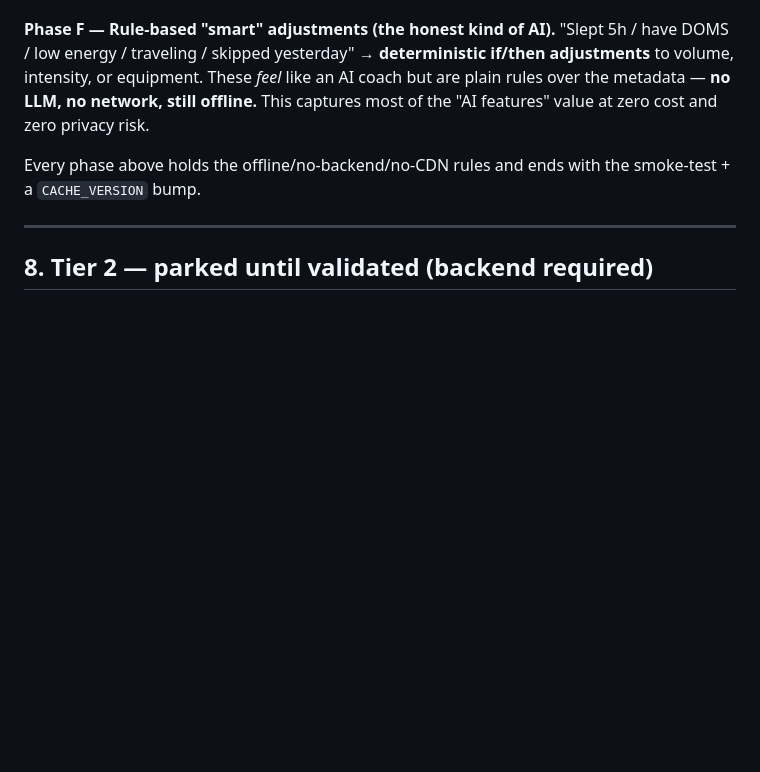
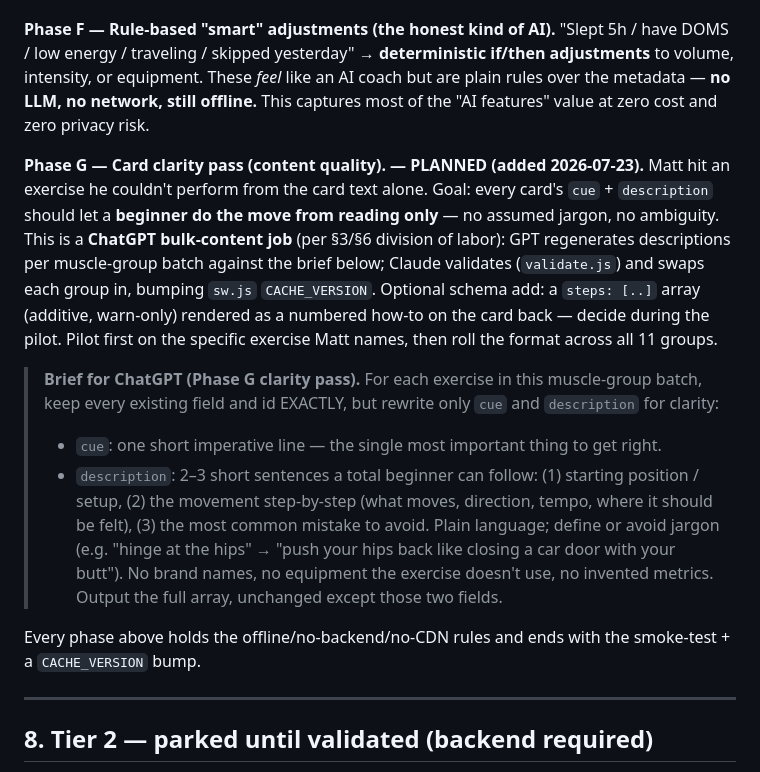
Before and after one commit to DirkRageSmith/swipefit, a Markdown page: ROADMAP.md, the part around the change. Rendered like a GitHub page; blank space fills up the shorter version.

Commit message:
Roadmap: add Phase G (card clarity pass) + ChatGPT brief

```diff
--- a/ROADMAP.md
+++ b/ROADMAP.md
@@ -382,6 +382,25 @@ if/then adjustments** to volume, intensity, or equipment. These *feel* like an A
 but are plain rules over the metadata — **no LLM, no network, still offline.** This
 captures most of the "AI features" value at zero cost and zero privacy risk.
 
+**Phase G — Card clarity pass (content quality). — PLANNED (added 2026-07-23).**
+Matt hit an exercise he couldn't perform from the card text alone. Goal: every card's `cue` +
+`description` should let a **beginner do the move from reading only** — no assumed jargon, no
+ambiguity. This is a **ChatGPT bulk-content job** (per §3/§6 division of labor): GPT regenerates
+descriptions per muscle-group batch against the brief below; Claude validates (`validate.js`) and
+swaps each group in, bumping `sw.js` `CACHE_VERSION`. Optional schema add: a `steps: [..]` array
+(additive, warn-only) rendered as a numbered how-to on the card back — decide during the pilot.
+Pilot first on the specific exercise Matt names, then roll the format across all 11 groups.
+
+> **Brief for ChatGPT (Phase G clarity pass).** For each exercise in this muscle-group batch, keep
+> every existing field and id EXACTLY, but rewrite only `cue` and `description` for clarity:
+> - `cue`: one short imperative line — the single most important thing to get right.
+> - `description`: 2–3 short sentences a total beginner can follow: (1) starting position / setup,
+>   (2) the movement step-by-step (what moves, direction, tempo, where it should be felt),
+>   (3) the most common mistake to avoid. Plain language; define or avoid jargon (e.g. "hinge at the
+>   hips" → "push your hips back like closing a car door with your butt"). No brand names, no
+>   equipment the exercise doesn't use, no invented metrics. Output the full array, unchanged except
+>   those two fields.
+
 Every phase above holds the offline/no-backend/no-CDN rules and ends with the
 smoke-test + a `CACHE_VERSION` bump.
 
```
